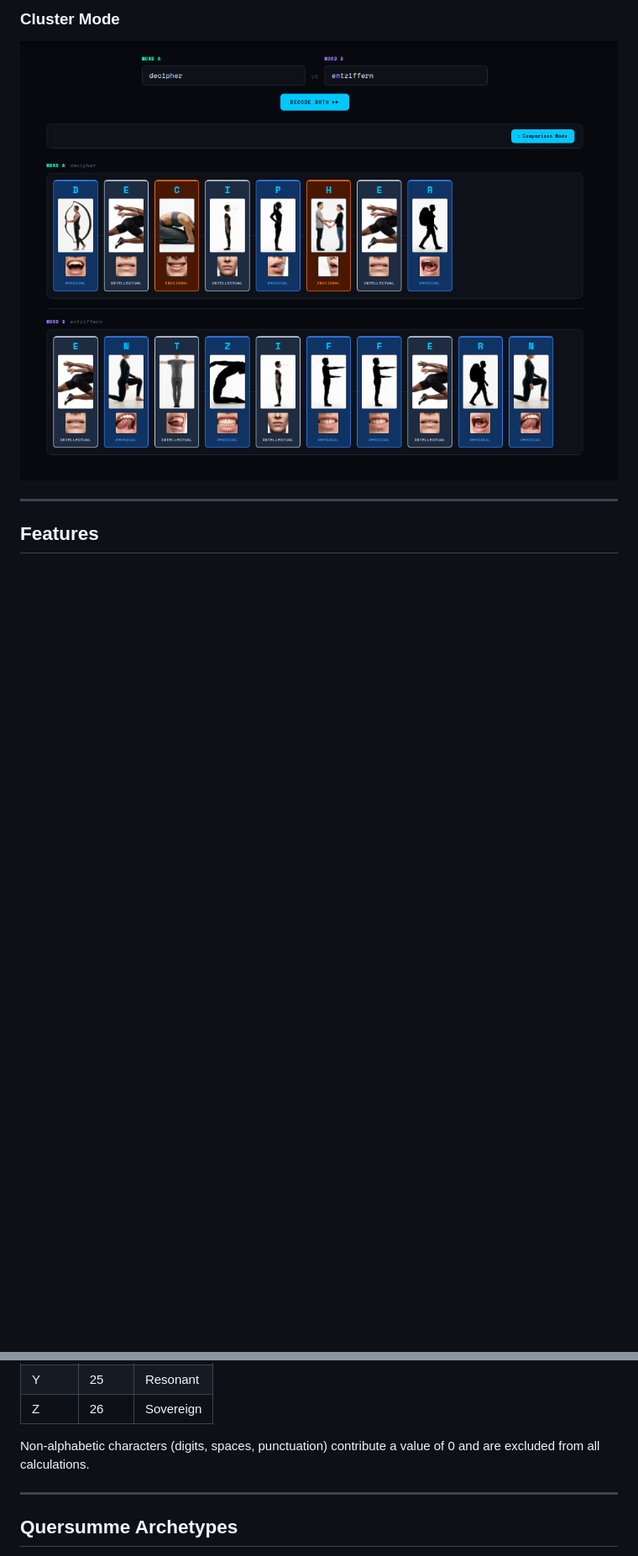
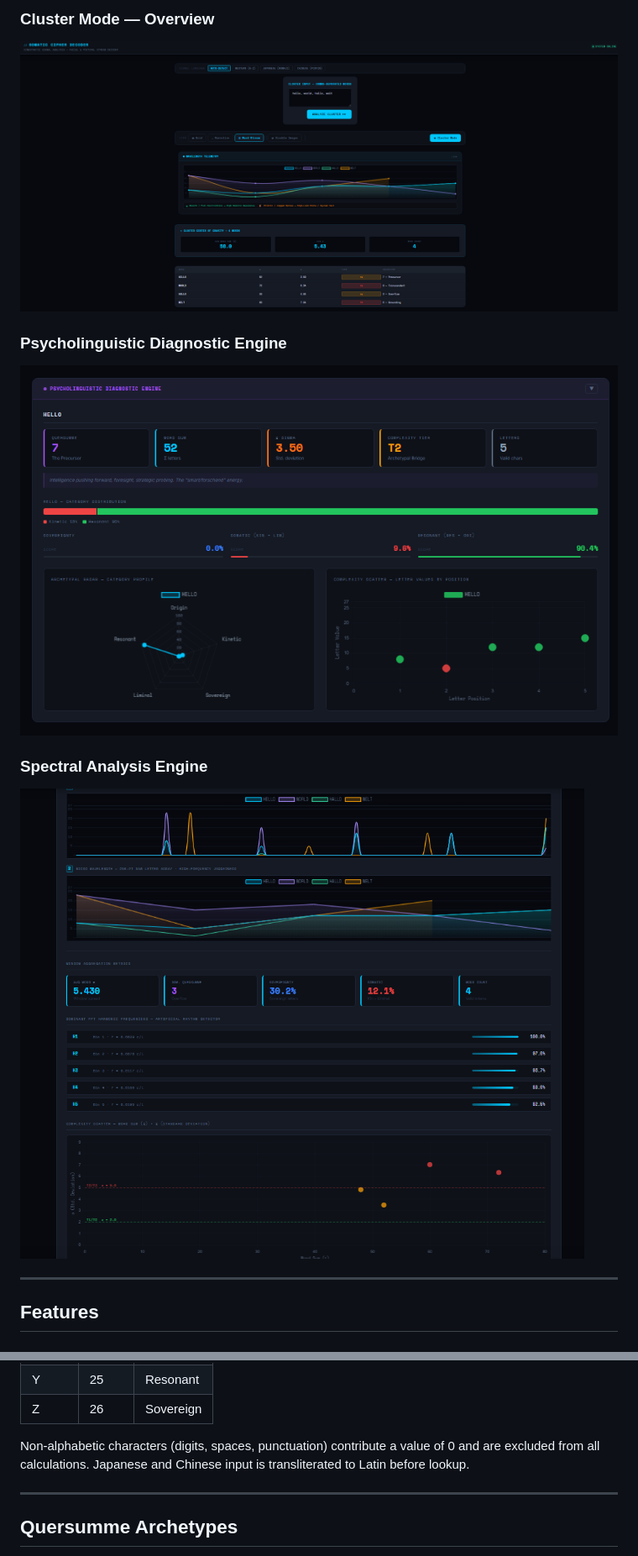
Before and after one commit to JulianWIAI/kinesic-cryptography, a Markdown page: README.md, 2 parts joined by grey strips. Shown at 84% size. Drawn GitHub-style; pictures changed too: screenshots/cluster-mode.png (added), screenshots/comparison-mode.png (deleted), screenshots/diagnostic-engine.png (added); blank space fills up the shorter version.

```diff
--- a/README.md
+++ b/README.md
@@ -11,6 +11,12 @@ A pure client-side research tool that treats language as a **physical frequency
 
-### Cluster Mode
-![Cluster Mode](https://raw.githubusercontent.com/JulianWIAI/kinesic-cryptography/main/screenshots/comparison-mode.png)
+### Cluster Mode — Overview
+![Cluster Mode](https://raw.githubusercontent.com/JulianWIAI/kinesic-cryptography/main/screenshots/cluster-mode.png)
+
+### Psycholinguistic Diagnostic Engine
+![Diagnostic Engine](https://raw.githubusercontent.com/JulianWIAI/kinesic-cryptography/main/screenshots/diagnostic-engine.png)
+
+### Spectral Analysis Engine
+![Spectral Analysis Engine](https://raw.githubusercontent.com/JulianWIAI/kinesic-cryptography/main/screenshots/spectral-engine.png)
 
 ---
 
@@ -169,7 +212,7 @@ Always-visible section at the bottom of the main content. Driven entirely by the
 | Y | 25 | Resonant |
 | Z | 26 | Sovereign |
 
-Non-alphabetic characters (digits, spaces, punctuation) contribute a value of 0 and are excluded from all calculations.
+Non-alphabetic characters (digits, spaces, punctuation) contribute a value of 0 and are excluded from all calculations. Japanese and Chinese input is transliterated to Latin before lookup.
 
 ---
 
```
Also changed, not shown: other parts of README.md (+119 -27 lines), screenshots/decode-view.png, 5 other files.
